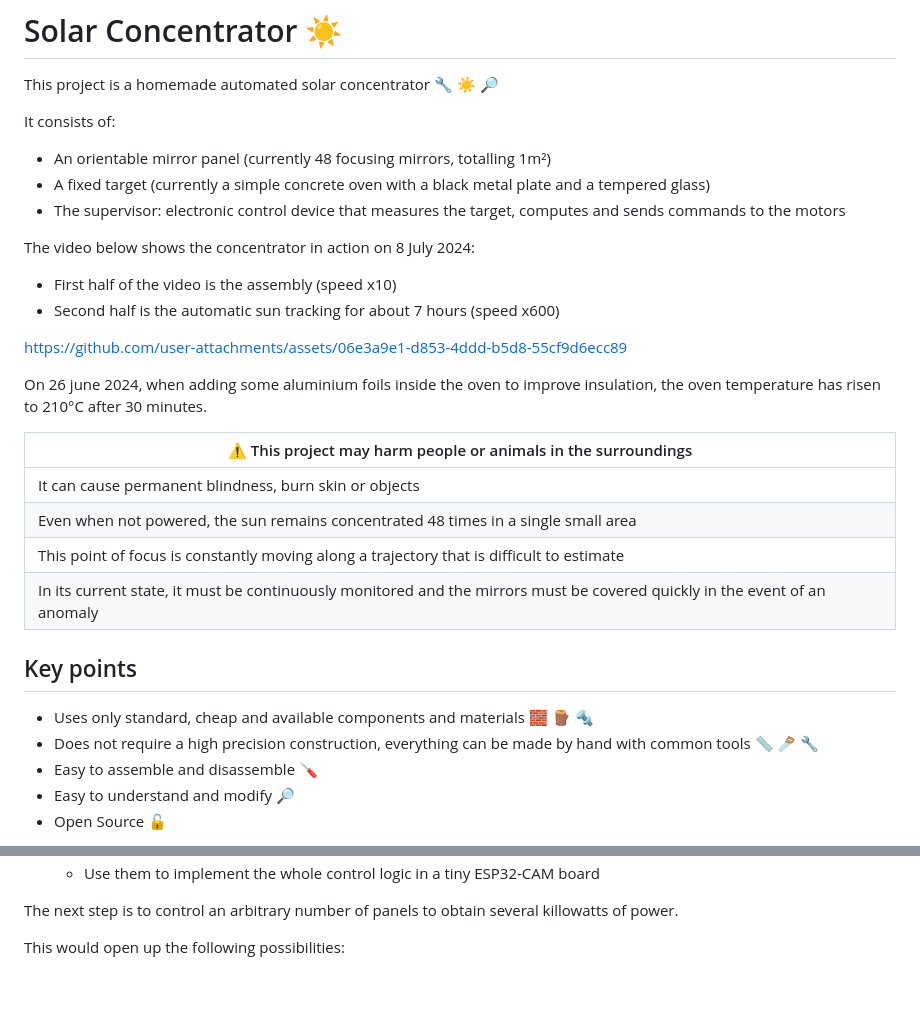
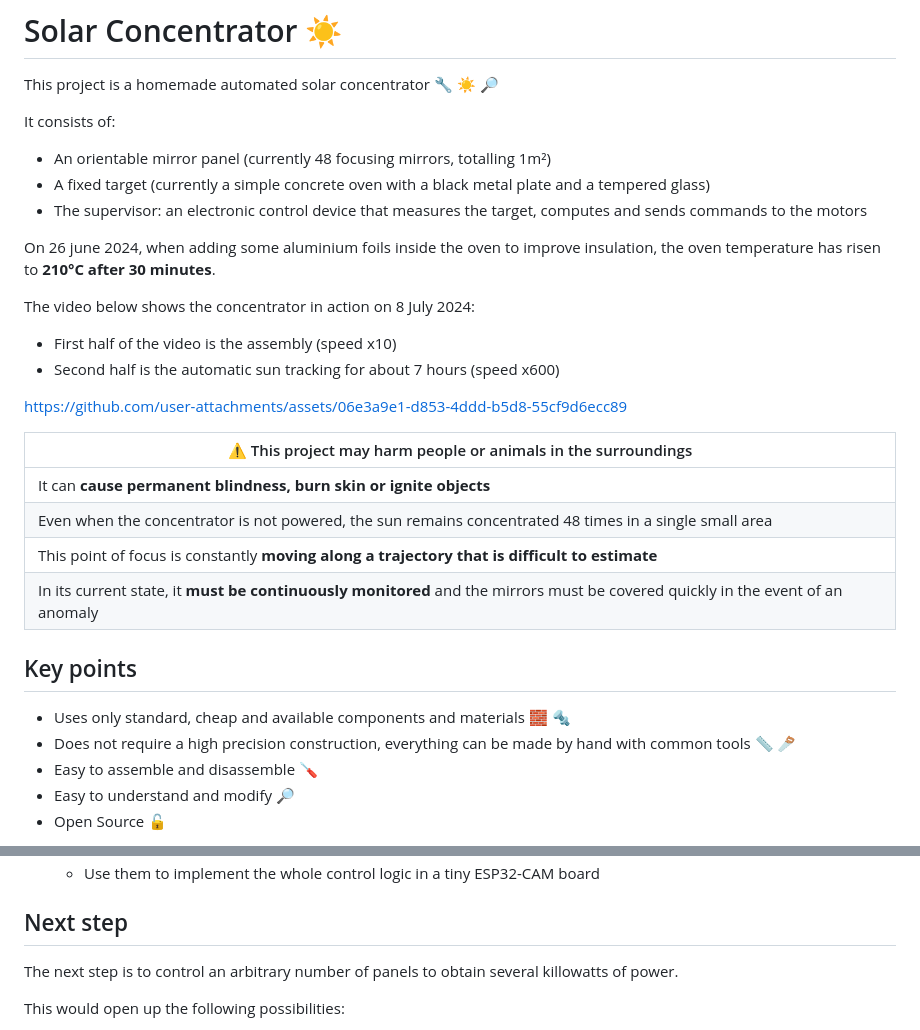
Before and after one commit to remipch/solar_concentrator, a Markdown page: README.md, 2 parts joined by grey strips. Drawn GitHub-style; blank space fills up the shorter version.

Commit message:
update toplevel README

```diff
--- a/README.md
+++ b/README.md
@@ -5,7 +5,10 @@ This project is a homemade automated solar concentrator :wrench: :sunny: :mag_ri
 It consists of:
 * An orientable mirror panel (currently 48 focusing mirrors, totalling 1m²)
 * A fixed target (currently a simple concrete oven with a black metal plate and a tempered glass)
-* The supervisor: electronic control device that measures the target, computes and sends commands to the motors
+* The supervisor: an electronic control device that measures the target, computes and sends commands to the motors
+
+On 26 june 2024, when adding some aluminium foils inside the oven to improve insulation,
+the oven temperature has risen to __210°C after 30 minutes__.
 
 The video below shows the concentrator in action on 8 July 2024:
 * First half of the video is the assembly (speed x10)
@@ -13,20 +16,17 @@ The video below shows the concentrator in action on 8 July 2024:
 
 https://github.com/user-attachments/assets/06e3a9e1-d853-4ddd-b5d8-55cf9d6ecc89
 
-On 26 june 2024, when adding some aluminium foils inside the oven to improve insulation,
-the oven temperature has risen to 210°C after 30 minutes.
-
 | :warning: This project may harm people or animals in the surroundings |
 |---------------------------------------------------------------------- |
-| It can cause permanent blindness, burn skin or objects |
-| Even when not powered, the sun remains concentrated 48 times in a single small area |
-| This point of focus is constantly moving along a trajectory that is difficult to estimate |
-| In its current state, it must be continuously monitored and the mirrors must be covered quickly in the event of an anomaly |
+| It can __cause permanent blindness, burn skin or ignite objects__ |
+| Even when the concentrator is not powered, the sun remains concentrated 48 times in a single small area |
+| This point of focus is constantly __moving along a trajectory that is difficult to estimate__ |
+| In its current state, it __must be continuously monitored__ and the mirrors must be covered quickly in the event of an anomaly |
 
 ## Key points
 
-* Uses only standard, cheap and available components and materials :bricks: :wood: :nut_and_bolt:
-* Does not require a high precision construction, everything can be made by hand with common tools :straight_ruler: :carpentry_saw: :wrench:
+* Uses only standard, cheap and available components and materials :bricks: :nut_and_bolt:
+* Does not require a high precision construction, everything can be made by hand with common tools :straight_ruler: :carpentry_saw:
 * Easy to assemble and disassemble :screwdriver:
 * Easy to understand and modify :mag_right:
 * Open Source :unlock:
@@ -58,4 +59,6 @@ This project has been an enjoying way to create, discover and learn some new con
     * Use them to implement the whole control logic in a tiny ESP32-CAM board
+
+## Next step
 
 The next step is to control an arbitrary number of panels to obtain several killowatts of power.
 
```
Also changed, not shown: other parts of README.md (+9 -8 lines).
